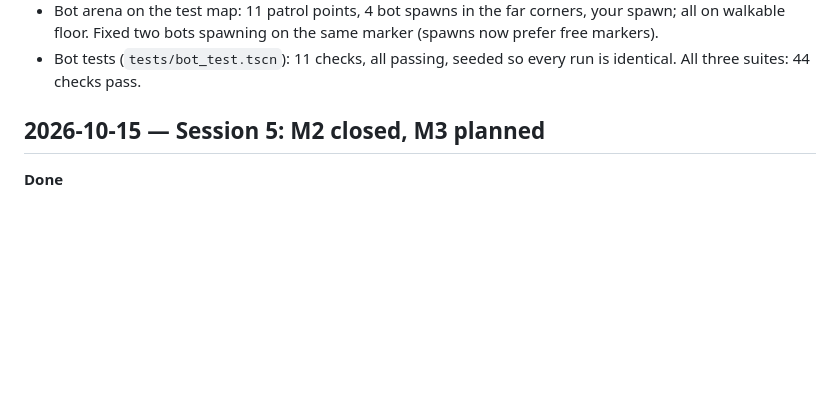
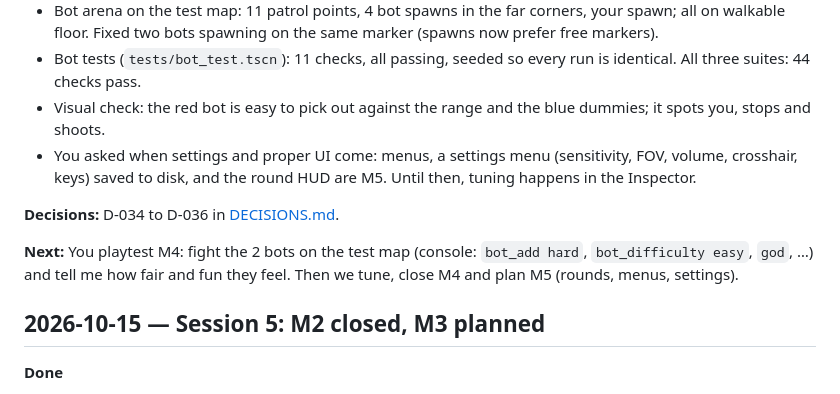
Before and after one commit to Jankozeluh/Chiip, a Markdown page: docs/DEVLOG.md, the part around the change. GitHub-like rendering; blank space fills up the shorter version.

Commit message:
M4: Mark bots milestone as built and waiting for playtest
Co-Authored-By: Claude Opus 5.5 <noreply@anthropic.com>

```diff
--- a/docs/DEVLOG.md
+++ b/docs/DEVLOG.md
@@ -24,6 +24,12 @@
 - Developer console (key left of 1): `help`, `bot_add`, `bot_kick`, `bot_difficulty`, `god`, `noclip`, `map`, `clear`, with history. `main.gd` can now switch maps at runtime. All commands checked.
 - Bot arena on the test map: 11 patrol points, 4 bot spawns in the far corners, your spawn; all on walkable floor. Fixed two bots spawning on the same marker (spawns now prefer free markers).
 - Bot tests (`tests/bot_test.tscn`): 11 checks, all passing, seeded so every run is identical. All three suites: 44 checks pass.
+- Visual check: the red bot is easy to pick out against the range and the blue dummies; it spots you, stops and shoots.
+- You asked when settings and proper UI come: menus, a settings menu (sensitivity, FOV, volume, crosshair, keys) saved to disk, and the round HUD are M5. Until then, tuning happens in the Inspector.
+
+**Decisions:** D-034 to D-036 in [DECISIONS.md](DECISIONS.md).
+
+**Next:** You playtest M4: fight the 2 bots on the test map (console: `bot_add hard`, `bot_difficulty easy`, `god`, …) and tell me how fair and fun they feel. Then we tune, close M4 and plan M5 (rounds, menus, settings).
 
 ## 2026-10-15 — Session 5: M2 closed, M3 planned
 
```
Also changed, not shown: docs/PLAN.md (+1 -1 lines).
